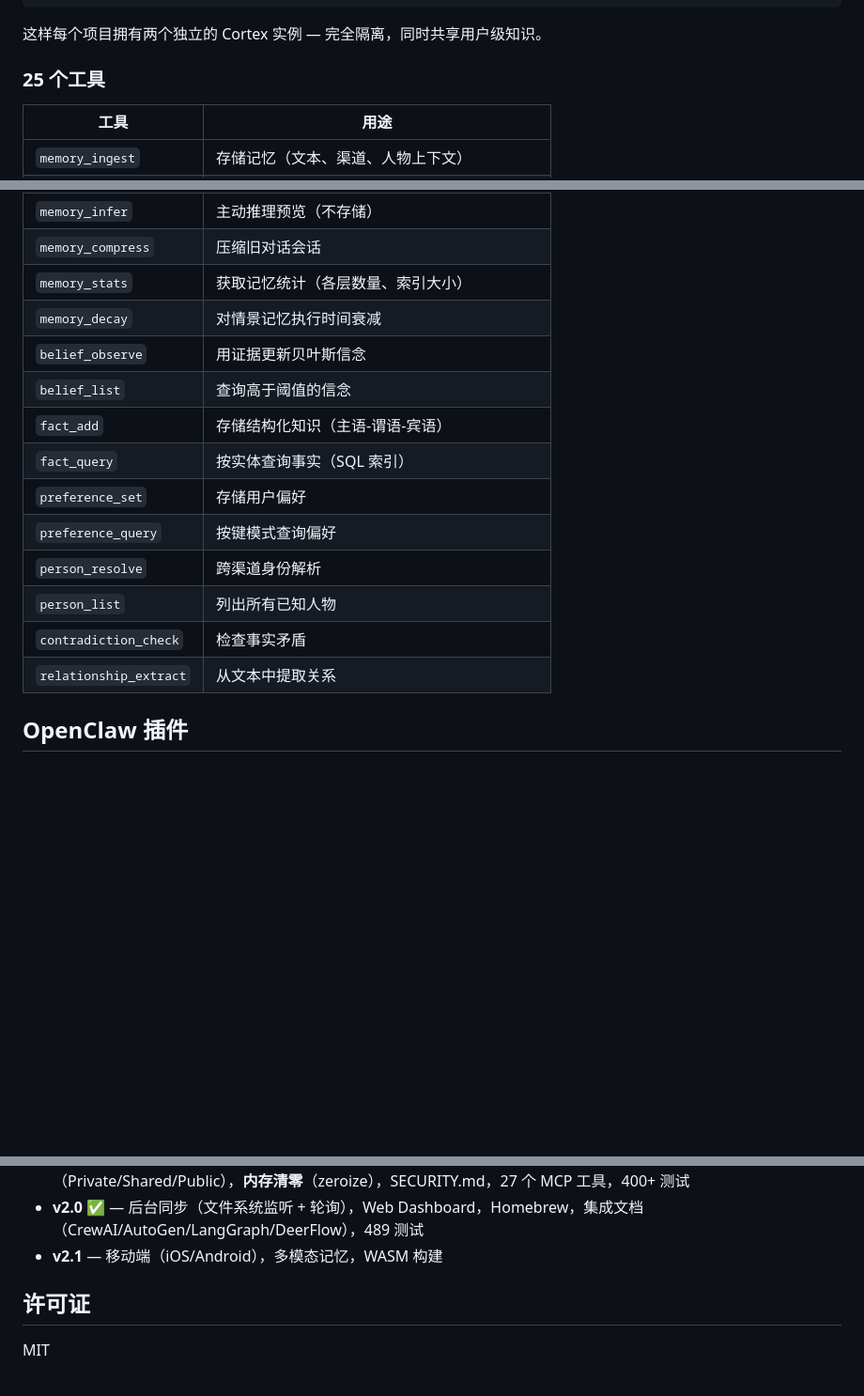
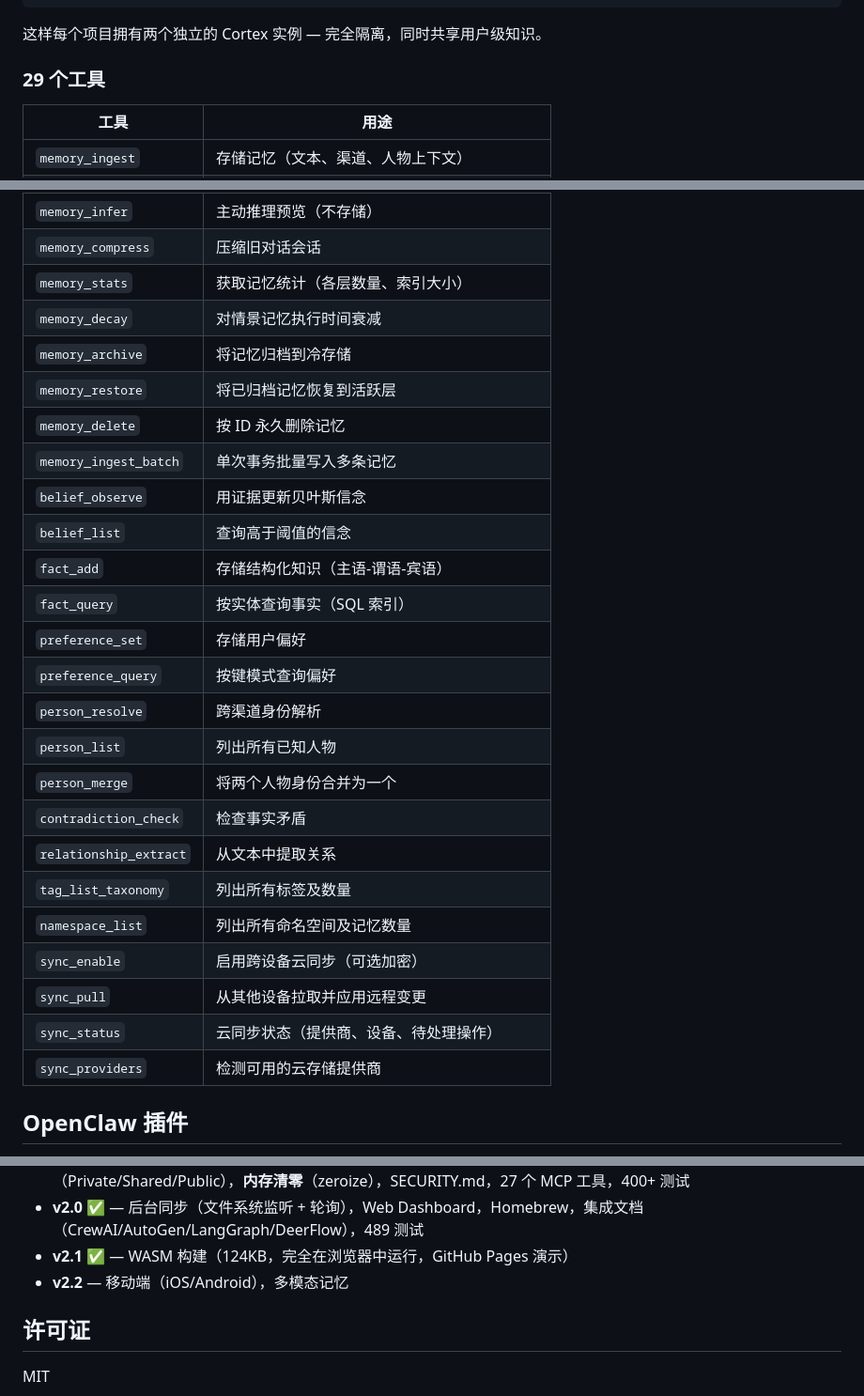
Before and after one commit to gambletan/cortex, a Markdown page: README_CN.md, 3 parts joined by grey strips. Shown at 94% size. Rendered like a GitHub page; blank space fills up the shorter version.

Commit message:
docs: weekly auto-update — fix tool counts (25/27→29), complete tools table, mark WASM as shipped in roadmap, remove stray test comment
Co-Authored-By: Claude Sonnet 4.6 <noreply@anthropic.com>

```diff
--- a/README_CN.md
+++ b/README_CN.md
@@ -531,7 +531,7 @@ cortex-mcp-server sync pull
 
 这样每个项目拥有两个独立的 Cortex 实例 — 完全隔离，同时共享用户级知识。
 
-### 25 个工具
+### 29 个工具
 
 | 工具 | 用途 |
 |------|------|
@@ -543,6 +543,10 @@ cortex-mcp-server sync pull
 | `memory_compress` | 压缩旧对话会话 |
 | `memory_stats` | 获取记忆统计（各层数量、索引大小） |
 | `memory_decay` | 对情景记忆执行时间衰减 |
+| `memory_archive` | 将记忆归档到冷存储 |
+| `memory_restore` | 将已归档记忆恢复到活跃层 |
+| `memory_delete` | 按 ID 永久删除记忆 |
+| `memory_ingest_batch` | 单次事务批量写入多条记忆 |
 | `belief_observe` | 用证据更新贝叶斯信念 |
 | `belief_list` | 查询高于阈值的信念 |
 | `fact_add` | 存储结构化知识（主语-谓语-宾语） |
@@ -551,8 +555,15 @@ cortex-mcp-server sync pull
 | `preference_query` | 按键模式查询偏好 |
 | `person_resolve` | 跨渠道身份解析 |
 | `person_list` | 列出所有已知人物 |
+| `person_merge` | 将两个人物身份合并为一个 |
 | `contradiction_check` | 检查事实矛盾 |
 | `relationship_extract` | 从文本中提取关系 |
+| `tag_list_taxonomy` | 列出所有标签及数量 |
+| `namespace_list` | 列出所有命名空间及记忆数量 |
+| `sync_enable` | 启用跨设备云同步（可选加密） |
+| `sync_pull` | 从其他设备拉取并应用远程变更 |
+| `sync_status` | 云同步状态（提供商、设备、待处理操作） |
+| `sync_providers` | 检测可用的云存储提供商 |
 
 ## OpenClaw 插件
 
@@ -631,7 +642,8 @@ cortex/
 - **v1.5** ✅ — Docker 镜像（GHCR 自动发布），功能冻结
 - **v1.7** ✅ — **云同步**（基于变更日志，HLC 排序，LWW 合并），**AES-256-GCM 加密**（Argon2id 密钥派生），**隐私执行**（Private/Shared/Public），**内存清零**（zeroize），SECURITY.md，27 个 MCP 工具，400+ 测试
 - **v2.0** ✅ — 后台同步（文件系统监听 + 轮询），Web Dashboard，Homebrew，集成文档（CrewAI/AutoGen/LangGraph/DeerFlow），489 测试
-- **v2.1** — 移动端（iOS/Android），多模态记忆，WASM 构建
+- **v2.1** ✅ — WASM 构建（124KB，完全在浏览器中运行，GitHub Pages 演示）
+- **v2.2** — 移动端（iOS/Android），多模态记忆
 
 ## 许可证
 
```
Also changed, not shown: README.md (+13 -3 lines), docs/guides/integrations.md (+3 -4 lines).
